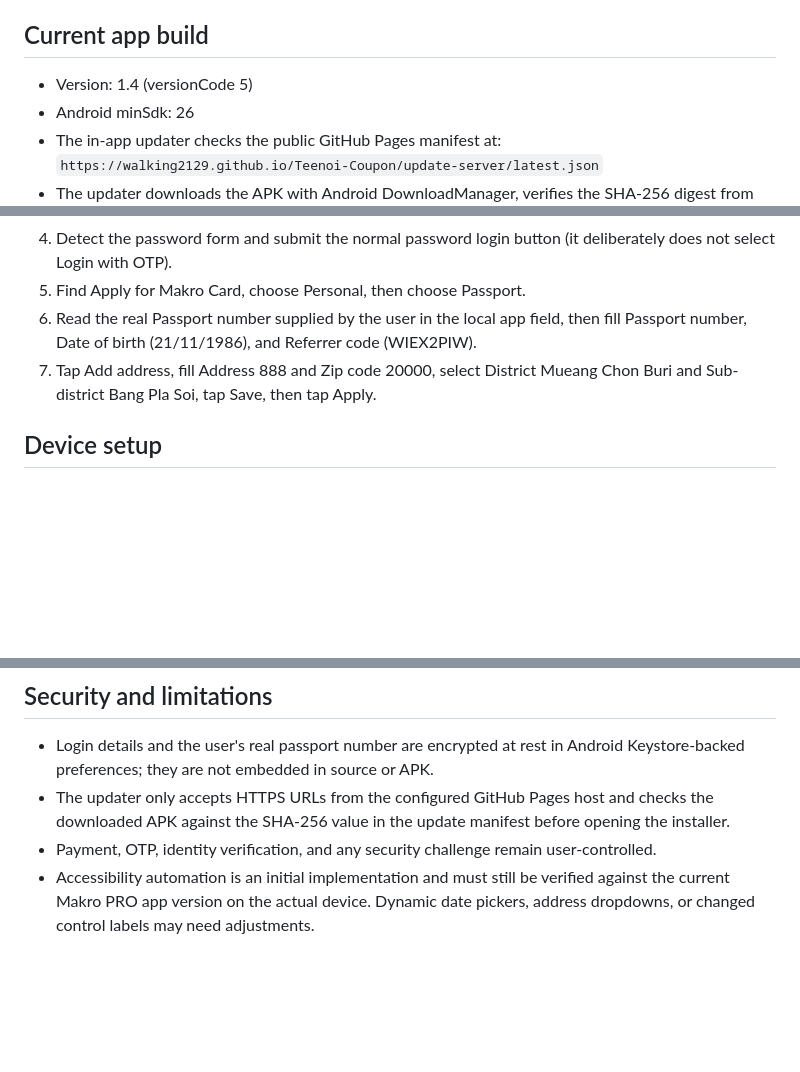
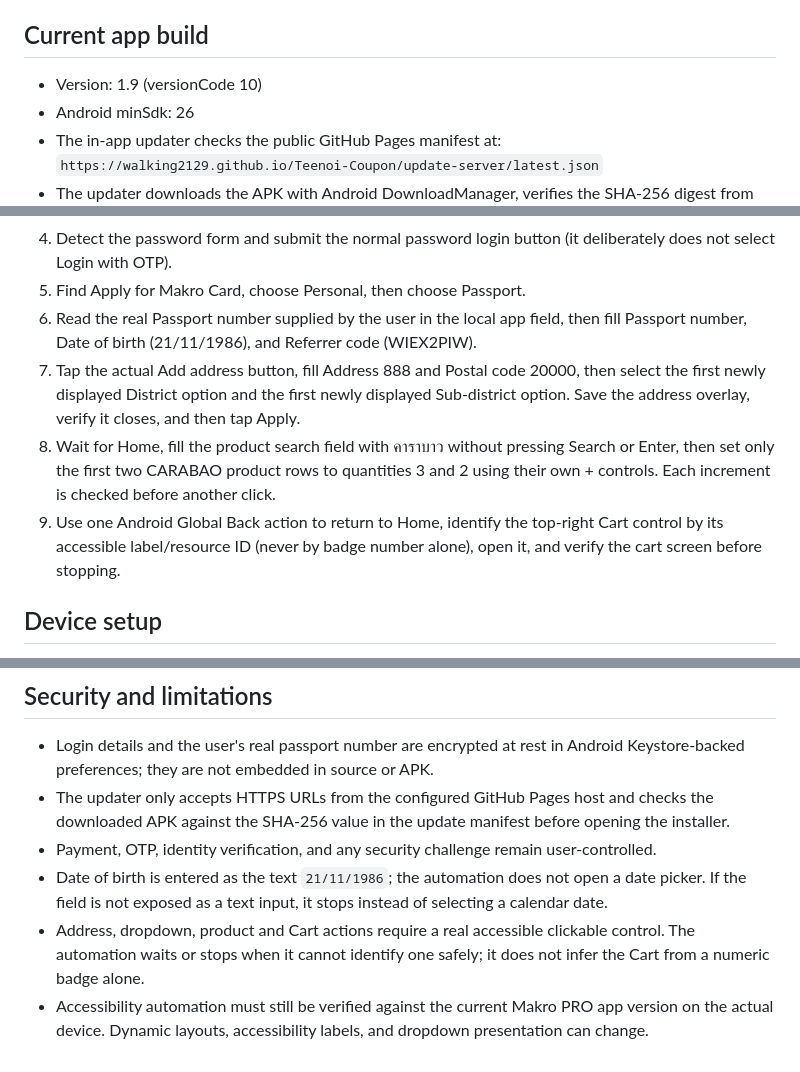
Before and after one commit to walking2129/Teenoi-Coupon, a Markdown page: KimAutoBuyer/README.md, 3 parts joined by grey strips. GitHub-like rendering; blank space fills up the shorter version.

Commit message:
Document current Kim Auto Buyer automation flow

```diff
--- a/KimAutoBuyer/README.md
+++ b/KimAutoBuyer/README.md
@@ -4,7 +4,7 @@ Android accessibility helper for the user's own Makro PRO account and card appli
 
 ## Current app build
 
-- Version: 1.4 (versionCode 5)
+- Version: 1.9 (versionCode 10)
 - Android minSdk: 26
 - The in-app updater checks the public GitHub Pages manifest at:
   `https://walking2129.github.io/Teenoi-Coupon/update-server/latest.json`
@@ -30,7 +30,9 @@ The first installation signed with this permanent key must replace the currently
 4. Detect the password form and submit the normal password login button (it deliberately does not select Login with OTP).
 5. Find Apply for Makro Card, choose Personal, then choose Passport.
 6. Read the real Passport number supplied by the user in the local app field, then fill Passport number, Date of birth (21/11/1986), and Referrer code (WIEX2PIW).
-7. Tap Add address, fill Address 888 and Zip code 20000, select District Mueang Chon Buri and Sub-district Bang Pla Soi, tap Save, then tap Apply.
+7. Tap the actual Add address button, fill Address 888 and Postal code 20000, then select the first newly displayed District option and the first newly displayed Sub-district option. Save the address overlay, verify it closes, and then tap Apply.
+8. Wait for Home, fill the product search field with คาราบาว without pressing Search or Enter, then set only the first two CARABAO product rows to quantities 3 and 2 using their own + controls. Each increment is checked before another click.
+9. Use one Android Global Back action to return to Home, identify the top-right Cart control by its accessible label/resource ID (never by badge number alone), open it, and verify the cart screen before stopping.
 
 ## Device setup
 
@@ -43,4 +45,6 @@ For app updates, press **ตรวจสอบและติดตั้งอ
 - Login details and the user's real passport number are encrypted at rest in Android Keystore-backed preferences; they are not embedded in source or APK.
 - The updater only accepts HTTPS URLs from the configured GitHub Pages host and checks the downloaded APK against the SHA-256 value in the update manifest before opening the installer.
 - Payment, OTP, identity verification, and any security challenge remain user-controlled.
-- Accessibility automation is an initial implementation and must still be verified against the current Makro PRO app version on the actual device. Dynamic date pickers, address dropdowns, or changed control labels may need adjustments.
+- Date of birth is entered as the text `21/11/1986`; the automation does not open a date picker. If the field is not exposed as a text input, it stops instead of selecting a calendar date.
+- Address, dropdown, product and Cart actions require a real accessible clickable control. The automation waits or stops when it cannot identify one safely; it does not infer the Cart from a numeric badge alone.
+- Accessibility automation must still be verified against the current Makro PRO app version on the actual device. Dynamic layouts, accessibility labels, and dropdown presentation can change.
```
